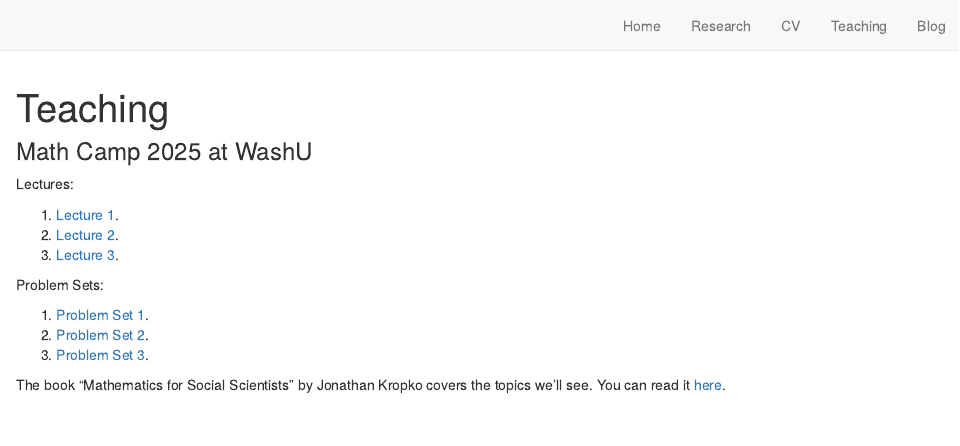
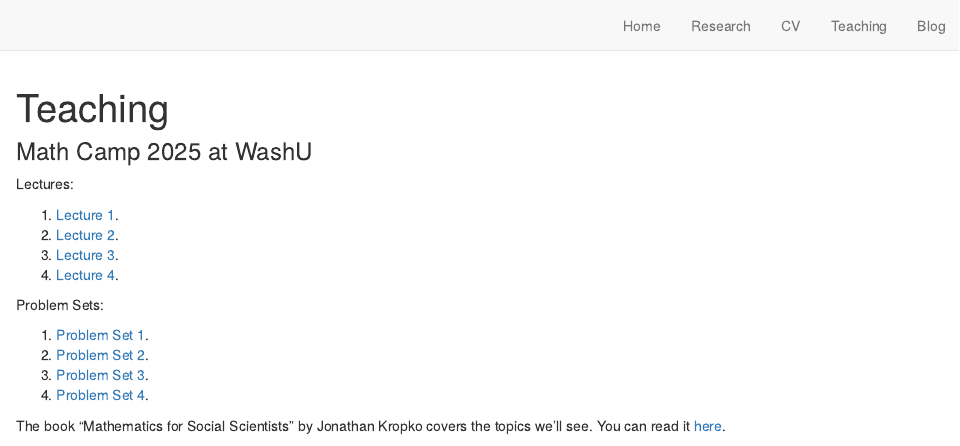
Before and after one commit to juandodyk/juandodyk.github.io, an R Markdown document (teaching.Rmd): the page in a window 1100 px wide, from its top. Rendered offline with R 4.5, knitr and Pandoc, with nearby package versions; drawn as R Markdown's standard HTML page in place of the format the file asks for.

Commit message:
lecture 4

```diff
--- a/teaching.Rmd
+++ b/teaching.Rmd
@@ -10,12 +10,14 @@ Lectures:
 1. [Lecture 1](files/mathcamp/lecture1.pdf).
 2. [Lecture 2](files/mathcamp/lecture2.pdf).
 2. [Lecture 3](files/mathcamp/lecture3.pdf).
+2. [Lecture 4](files/mathcamp/lecture4.pdf).
 
 Problem Sets:
 
 1. [Problem Set 1](files/mathcamp/ps1.pdf).
 2. [Problem Set 2](files/mathcamp/ps2.pdf).
 2. [Problem Set 3](files/mathcamp/ps3.pdf).
+2. [Problem Set 4](files/mathcamp/ps4.pdf).
 
 The book "Mathematics for Social Scientists" by Jonathan Kropko covers the topics we'll see. You can read it [here](https://methods-sagepub-com.libproxy.wustl.edu/book/mono/mathematics-for-social-scientists/toc).
 
```
Also changed, not shown: docs/search.json, files/mathcamp/lecture4.pdf (added), files/mathcamp/ps3.pdf, files/mathcamp/ps4.pdf (added), 5 other files.
